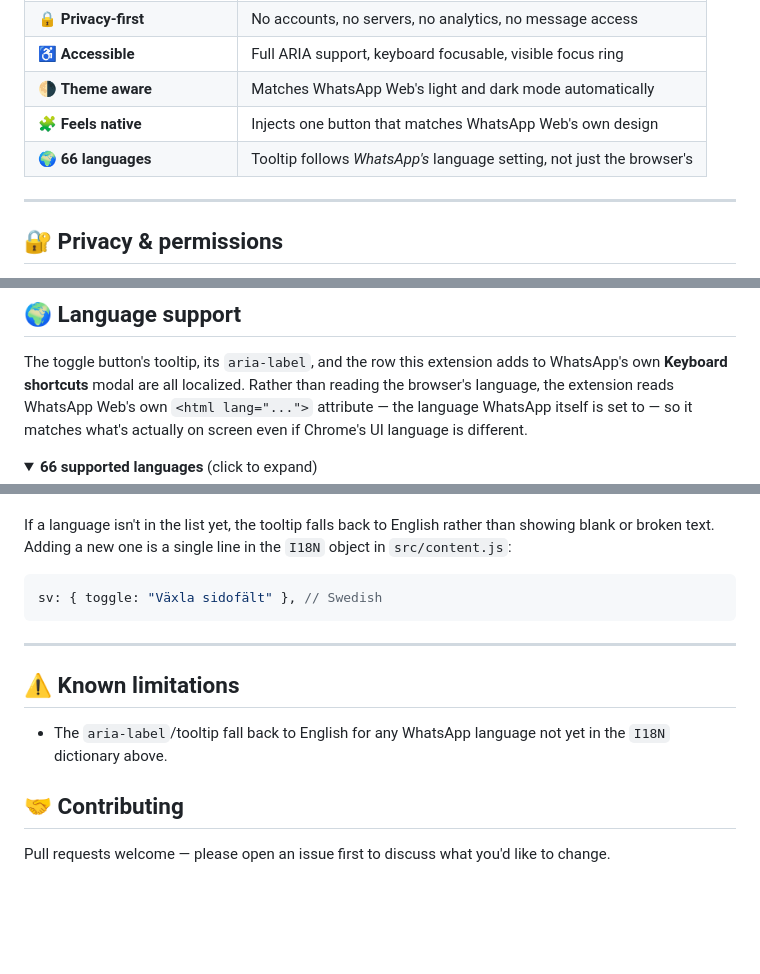
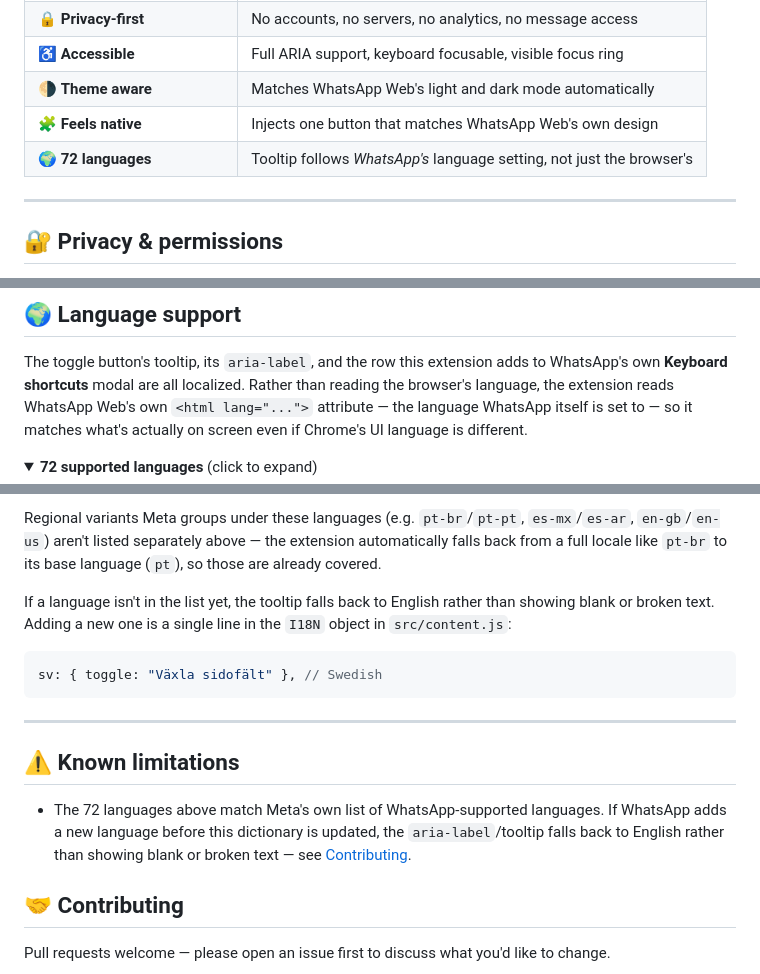
Before and after one commit to Muhammad-Aqib-Bashir/wa-web-sidebar-toggle, a Markdown page: README.md, 3 parts joined by grey strips. GitHub-like rendering; folded sections open; blank space fills up the shorter version.

Commit message:
feat: update supported languages count to 72 and enhance language list in README

```diff
--- a/README.md
+++ b/README.md
@@ -34,7 +34,7 @@ conversation on screen.
 | ♿ **Accessible**            | Full ARIA support, keyboard focusable, visible focus ring             |
 | 🌗 **Theme aware**           | Matches WhatsApp Web's light and dark mode automatically              |
 | 🧩 **Feels native**          | Injects one button that matches WhatsApp Web's own design             |
-| 🌍 **66 languages**          | Tooltip follows _WhatsApp's_ language setting, not just the browser's |
+| 🌍 **72 languages**          | Tooltip follows _WhatsApp's_ language setting, not just the browser's |
 
 ---
 
@@ -177,5 +177,5 @@ WhatsApp itself is set to — so it matches what's actually on screen even if Ch
 language is different.
 
 <details>
-<summary><strong>66 supported languages</strong> (click to expand)</summary>
+<summary><strong>72 supported languages</strong> (click to expand)</summary>
 
@@ -248,5 +254,9 @@ language is different.
 
 </details>
+
+Regional variants Meta groups under these languages (e.g. `pt-br`/`pt-pt`, `es-mx`/`es-ar`,
+`en-gb`/`en-us`) aren't listed separately above — the extension automatically falls back from
+a full locale like `pt-br` to its base language (`pt`), so those are already covered.
 
 If a language isn't in the list yet, the tooltip falls back to English rather than showing
 blank or broken text. Adding a new one is a single line in the `I18N` object in
@@ -260,8 +270,9 @@ sv: { toggle: "Växla sidofält" }, // Swedish
 
 ## ⚠️ Known limitations
 
-- The `aria-label`/tooltip fall back to English for any WhatsApp language not yet in the
-  `I18N` dictionary above.
+- The 72 languages above match Meta's own list of WhatsApp-supported languages. If WhatsApp
+  adds a new language before this dictionary is updated, the `aria-label`/tooltip falls back
+  to English rather than showing blank or broken text — see [Contributing](#-contributing).
 
 ## 🤝 Contributing
 
```
Also changed, not shown: other parts of README.md (+72 -66 lines).
